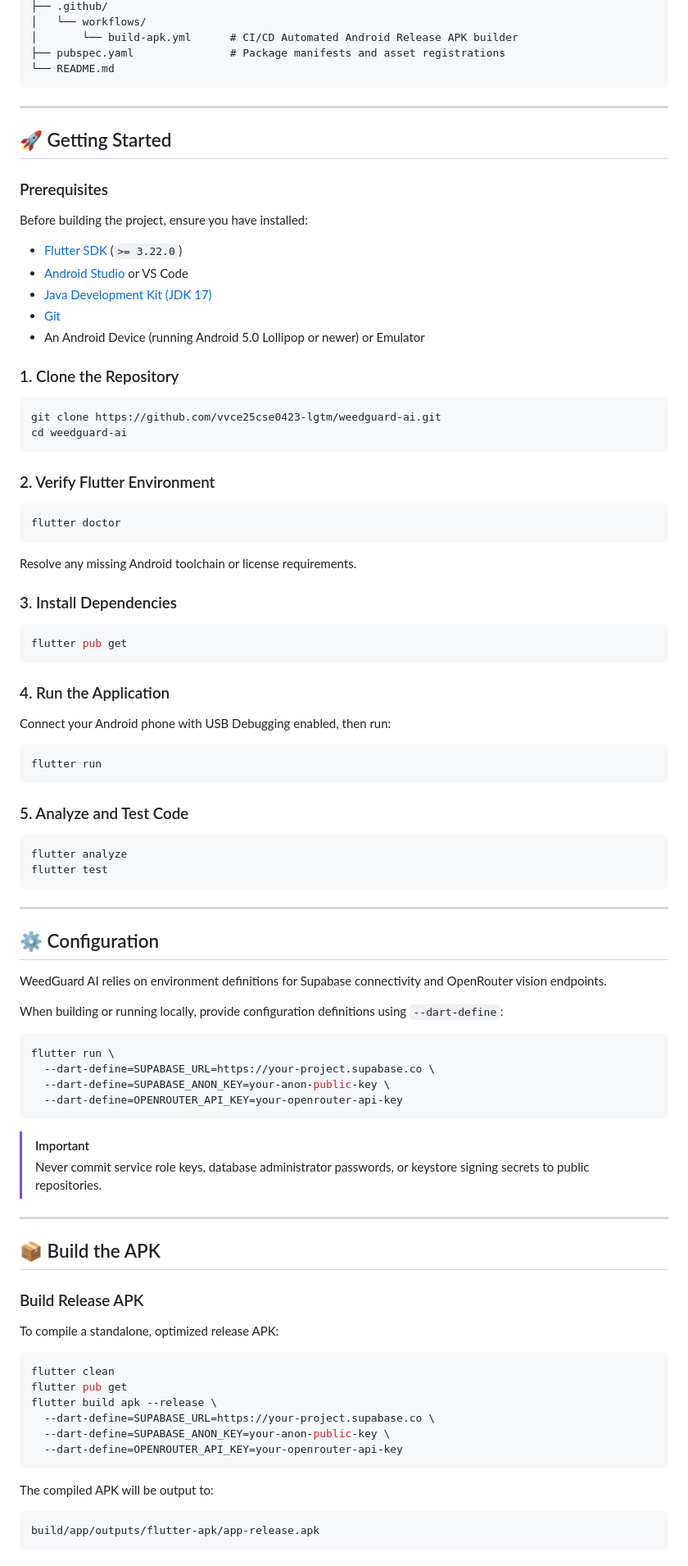
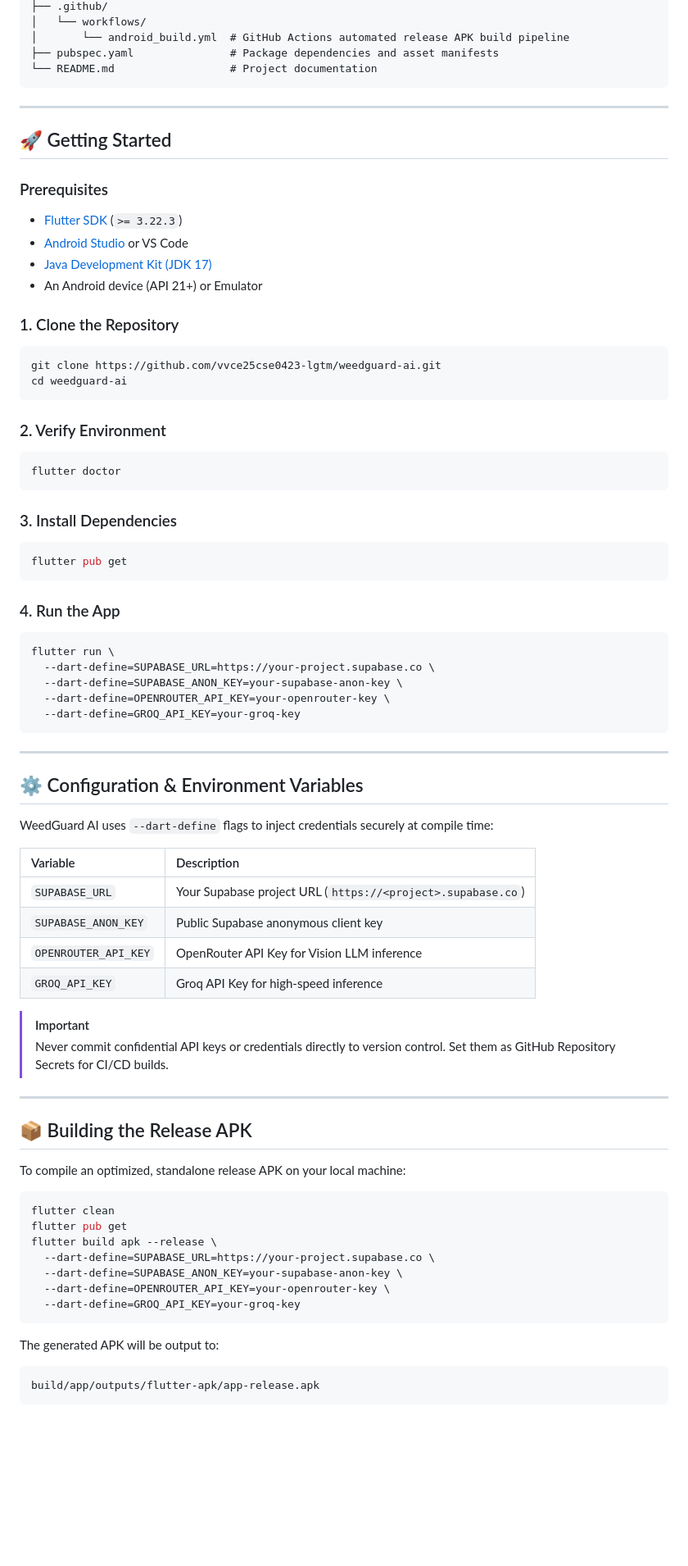
Before and after one commit to vvce25cse0423-lgtm/weedguard-ai, a Markdown page: README.md, the part around one of its changes. Shown at 82% size. GitHub-like rendering; blank space fills up the shorter version.

````diff
--- a/README.md
+++ b/README.md
@@ -152,8 +201,8 @@ weedguard-fixed/
 ├── .github/
 │   └── workflows/
-│       └── build-apk.yml      # CI/CD Automated Android Release APK builder
-├── pubspec.yaml               # Package manifests and asset registrations
-└── README.md
+│       └── android_build.yml  # GitHub Actions automated release APK build pipeline
+├── pubspec.yaml               # Package dependencies and asset manifests
+└── README.md                  # Project documentation
 ```
 
 ---
@@ -161,12 +210,10 @@ weedguard-fixed/
 ## 🚀 Getting Started
 
 ### Prerequisites
-Before building the project, ensure you have installed:
-- [Flutter SDK](https://docs.flutter.dev/get-started/install) (`>= 3.22.0`)
+- [Flutter SDK](https://docs.flutter.dev/get-started/install) (`>= 3.22.3`)
 - [Android Studio](https://developer.android.com/studio) or VS Code
 - [Java Development Kit (JDK 17)](https://adoptium.net/)
-- [Git](https://git-scm.com/)
-- An Android Device (running Android 5.0 Lollipop or newer) or Emulator
+- An Android device (API 21+) or Emulator
 
 ### 1. Clone the Repository
 ```bash
@@ -174,63 +221,58 @@ git clone https://github.com/vvce25cse0423-lgtm/weedguard-ai.git
 cd weedguard-ai
 ```
 
-### 2. Verify Flutter Environment
+### 2. Verify Environment
 ```bash
 flutter doctor
 ```
-Resolve any missing Android toolchain or license requirements.
 
 ### 3. Install Dependencies
 ```bash
 flutter pub get
 ```
 
-### 4. Run the Application
-Connect your Android phone with USB Debugging enabled, then run:
+### 4. Run the App
 ```bash
-flutter run
-```
-
-### 5. Analyze and Test Code
-```bash
-flutter analyze
-flutter test
+flutter run \
+  --dart-define=SUPABASE_URL=https://your-project.supabase.co \
+  --dart-define=SUPABASE_ANON_KEY=your-supabase-anon-key \
+  --dart-define=OPENROUTER_API_KEY=your-openrouter-key \
+  --dart-define=GROQ_API_KEY=your-groq-key
 ```
 
 ---
 
-## ⚙️ Configuration
+## ⚙️ Configuration & Environment Variables
 
-WeedGuard AI relies on environment definitions for Supabase connectivity and OpenRouter vision endpoints.
+WeedGuard AI uses `--dart-define` flags to inject credentials securely at compile time:
 
-When building or running locally, provide configuration definitions using `--dart-define`:
-
-```bash
-flutter run \
-  --dart-define=SUPABASE_URL=https://your-project.supabase.co \
-  --dart-define=SUPABASE_ANON_KEY=your-anon-public-key \
-  --dart-define=OPENROUTER_API_KEY=your-openrouter-api-key
-```
+| Variable | Description |
+| :--- | :--- |
+| `SUPABASE_URL` | Your Supabase project URL (`https://<project>.supabase.co`) |
+| `SUPABASE_ANON_KEY` | Public Supabase anonymous client key |
+| `OPENROUTER_API_KEY` | OpenRouter API Key for Vision LLM inference |
+| `GROQ_API_KEY` | Groq API Key for high-speed inference |
 
 > [!IMPORTANT]
-> Never commit service role keys, database administrator passwords, or keystore signing secrets to public repositories.
+> Never commit confidential API keys or credentials directly to version control. Set them as GitHub Repository Secrets for CI/CD builds.
 
 ---
 
-## 📦 Build the APK
+## 📦 Building the Release APK
 
-### Build Release APK
-To compile a standalone, optimized release APK:
+To compile an optimized, standalone release APK on your local machine:
+
 ```bash
 flutter clean
 flutter pub get
 flutter build apk --release \
   --dart-define=SUPABASE_URL=https://your-project.supabase.co \
-  --dart-define=SUPABASE_ANON_KEY=your-anon-public-key \
-  --dart-define=OPENROUTER_API_KEY=your-openrouter-api-key
+  --dart-define=SUPABASE_ANON_KEY=your-supabase-anon-key \
+  --dart-define=OPENROUTER_API_KEY=your-openrouter-key \
+  --dart-define=GROQ_API_KEY=your-groq-key
 ```
 
-The compiled APK will be output to:
+The generated APK will be output to:
 ```text
 build/app/outputs/flutter-apk/app-release.apk
 ```
````
Also changed, not shown: other parts of README.md (+149 -108 lines).
